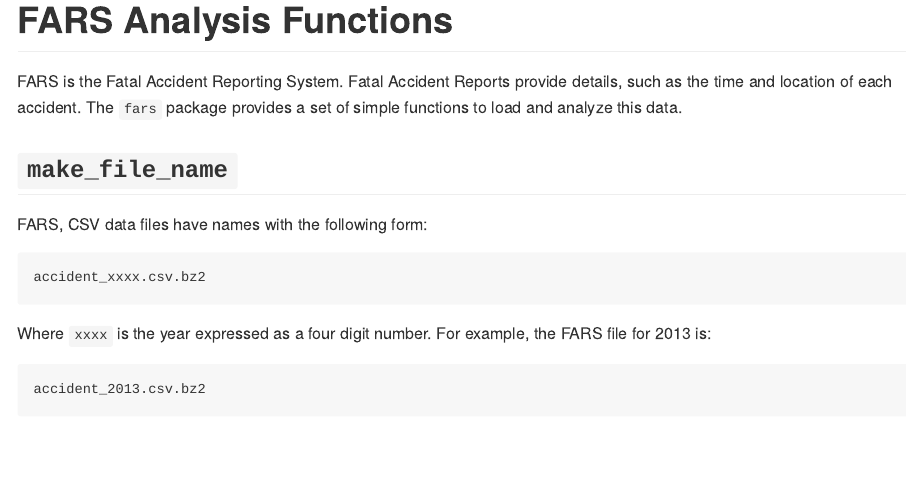
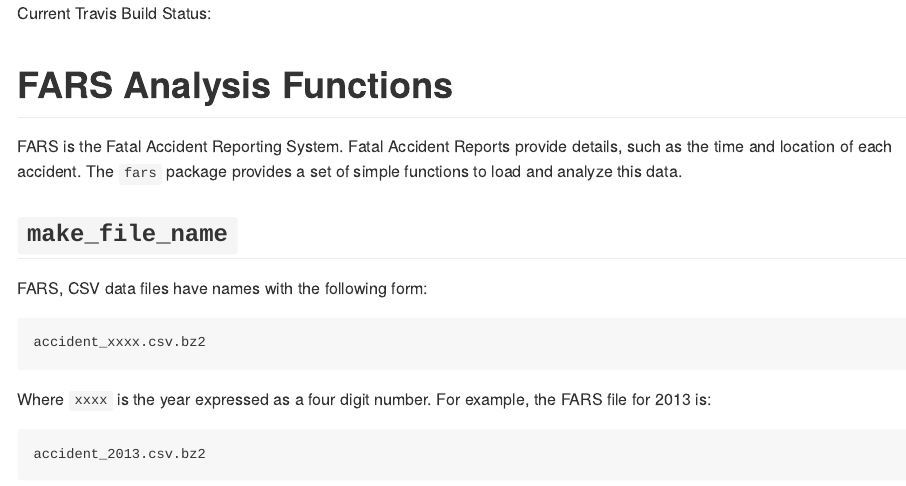
Before and after one commit to RussellPolitzky/fars, an R Markdown document (README.Rmd): the page in a window 1100 px wide, from its top. The pictures show the output file README.md that the author committed with the source, drawn offline in the style of GitHub; badge pictures from the web are left out.

Commit message:
Added the Travis badge,

````diff
--- a/README.Rmd
+++ b/README.Rmd
@@ -15,6 +15,8 @@
   fig.path = "README-"
 )
 ```
+
+Current Travis Build Status: [![Travis-CI Build Status](https://travis-ci.org/RussellPolitzky/fars.svg?branch=master)](https://travis-ci.org/RussellPolitzky/fars)
 
 # FARS Analysis Functions
 
````
Also changed, not shown: README.md.
